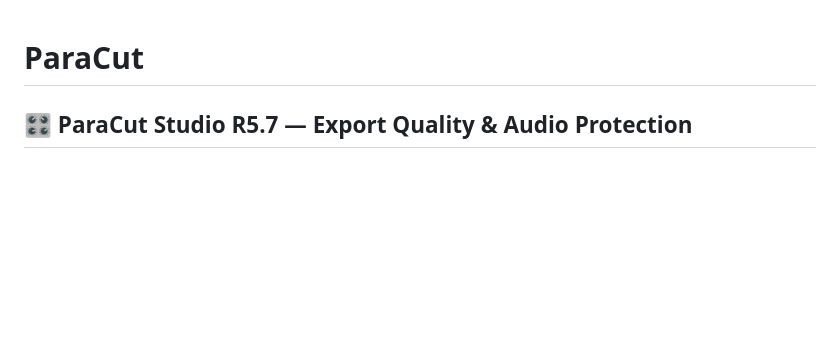
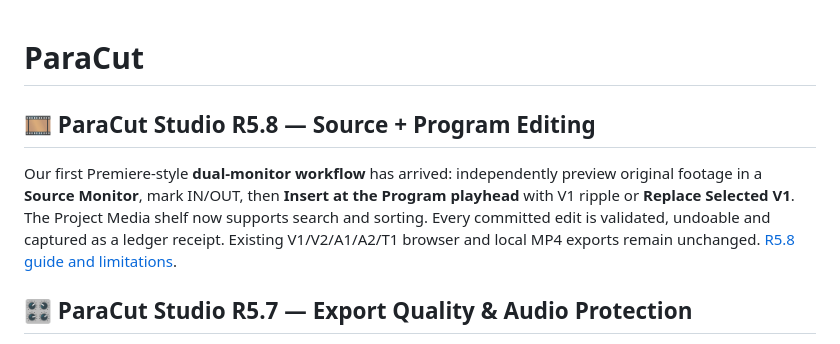
Before and after one commit to MichaelWave369/paracut, a Markdown page: README.md, the part around the change. GitHub-like rendering; blank space fills up the shorter version.

Commit message:
docs(studio): announce Premiere-inspired Source Monitor and V1 three-point workflow

```diff
--- a/README.md
+++ b/README.md
@@ -1,4 +1,9 @@
 # ParaCut
+
+## 🎞️ ParaCut Studio R5.8 — Source + Program Editing
+
+Our first Premiere-style **dual-monitor workflow** has arrived: independently preview original footage in a **Source Monitor**, mark IN/OUT, then **Insert at the Program playhead** with V1 ripple or **Replace Selected V1**. The Project Media shelf now supports search and sorting. Every committed edit is validated, undoable and captured as a ledger receipt. Existing V1/V2/A1/A2/T1 browser and local MP4 exports remain unchanged. [R5.8 guide and limitations](docs/STUDIO_R58.md).
+
 
 ## 🎛️ ParaCut Studio R5.7 — Export Quality & Audio Protection
 
```
